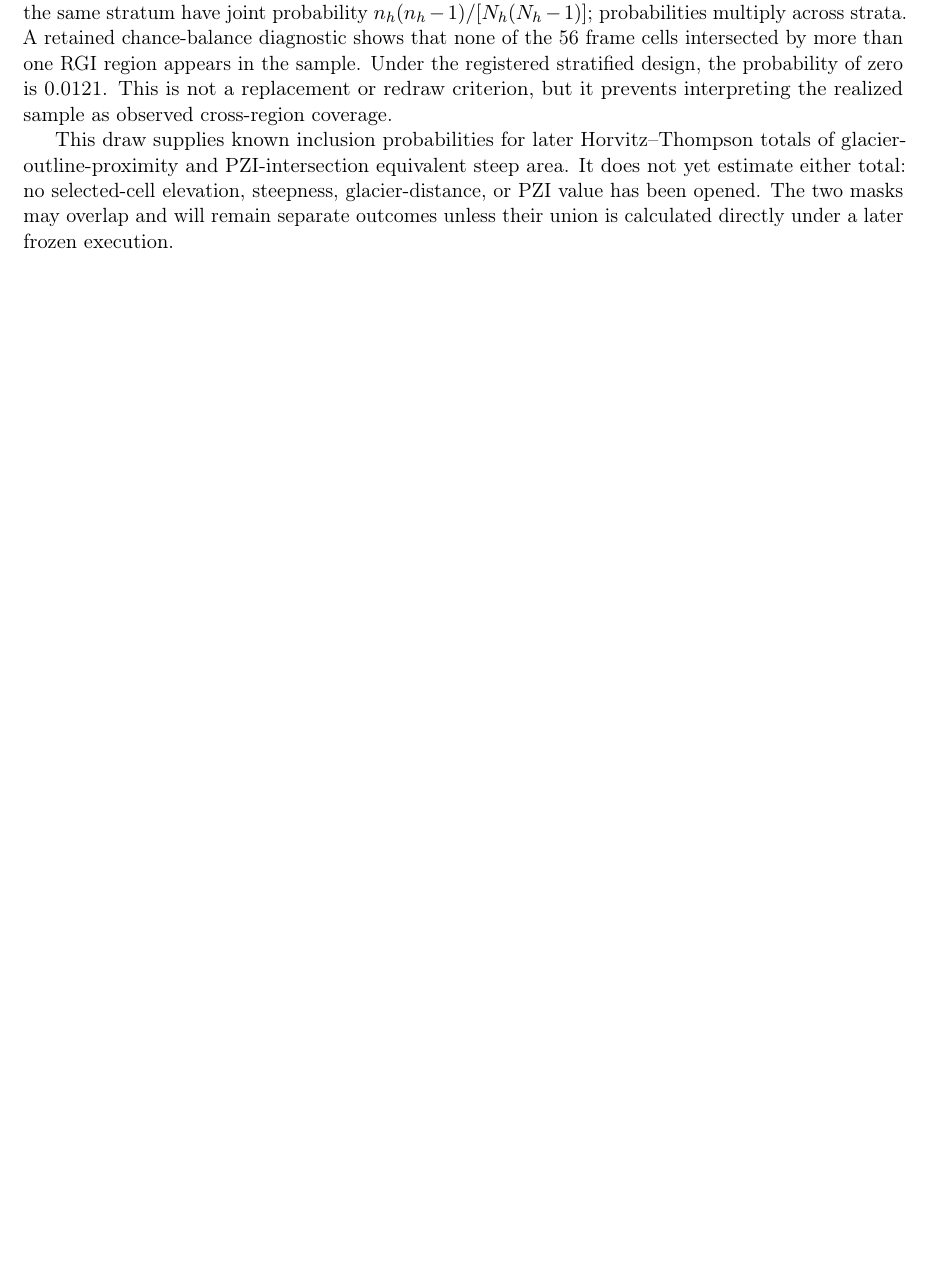
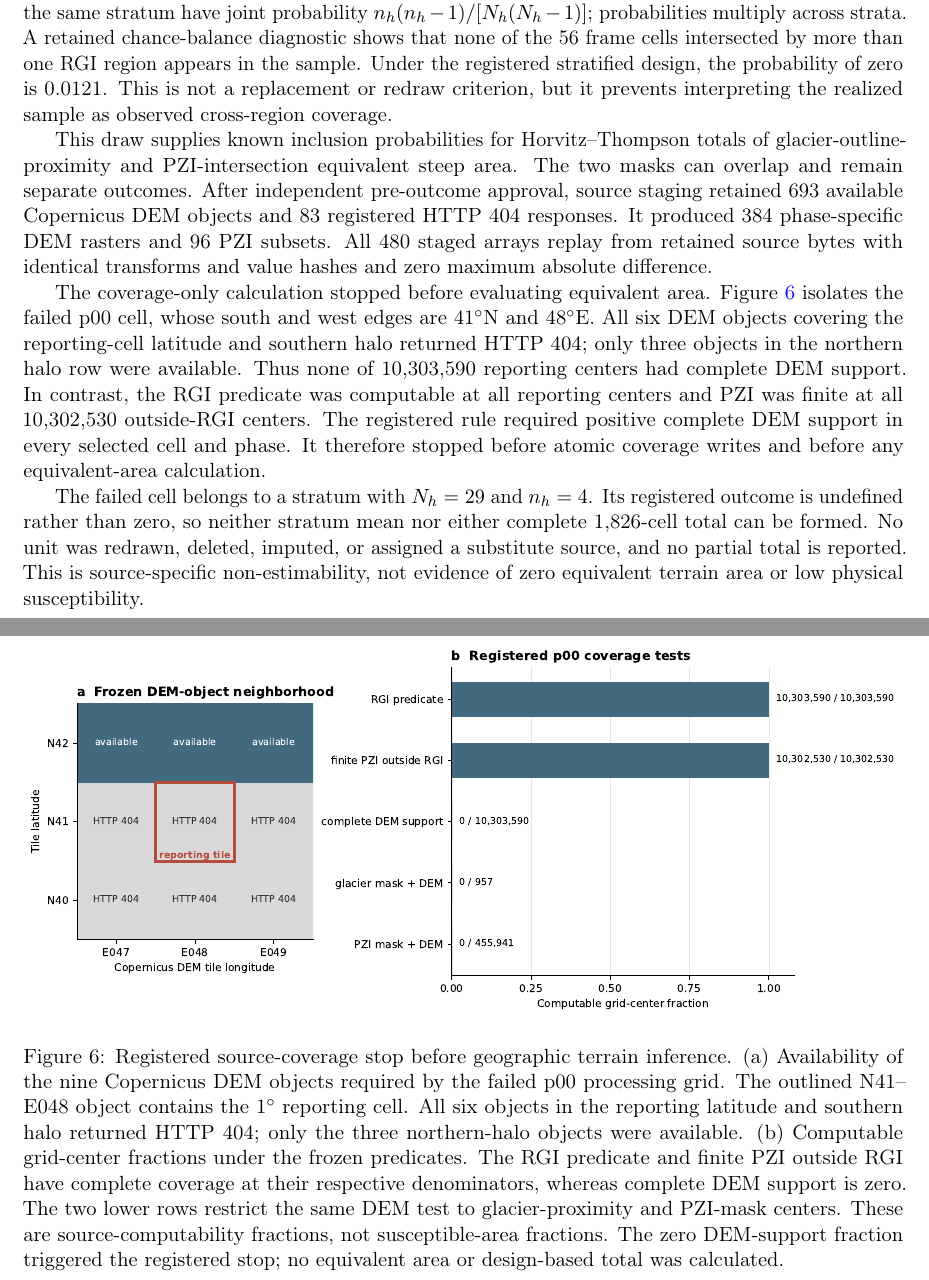
Before and after one commit to bradlipovsky/mass-movements, a LaTeX paper (latex/main.tex): part of page 14 of 24 before the commit and two parts of pages 14 and 16 of 25 after it, the two joined at a grey line, cut so that both start at the same text, the shorter picture padded with empty space. Compiled offline with pdfLaTeX.

Commit message:
Document geographic coverage stop

```diff
--- a/latex/main.tex
+++ b/latex/main.tex
@@ -647,12 +650,32 @@ design, the probability of zero is 0.0121. This is not a replacement or redraw
 criterion, but it prevents interpreting the realized sample as observed
 cross-region coverage.
 
-This draw supplies known inclusion probabilities for later Horvitz--Thompson
-totals of glacier-outline-proximity and PZI-intersection equivalent steep area.
-It does not yet estimate either total: no selected-cell elevation, steepness,
-glacier-distance, or PZI value has been opened. The two masks may overlap and
-will remain separate outcomes unless their union is calculated directly under
-a later frozen execution.
+This draw supplies known inclusion probabilities for Horvitz--Thompson totals
+of glacier-outline-proximity and PZI-intersection equivalent steep area. The
+two masks can overlap and remain separate outcomes. After independent
+pre-outcome approval, source staging retained 693 available Copernicus DEM
+objects and 83 registered HTTP 404 responses. It produced 384 phase-specific
+DEM rasters and 96 PZI subsets. All 480 staged arrays replay from retained
+source bytes with identical transforms and value hashes and zero maximum
+absolute difference.
+
+The coverage-only calculation stopped before evaluating equivalent area.
+Figure~\ref{fig:geographic-coverage} isolates the failed p00 cell, whose south
+and west edges are 41$^\circ$N and 48$^\circ$E. All six DEM objects covering
+the reporting-cell latitude and southern halo returned HTTP 404; only three
+objects in the northern halo row were available. Thus none of 10,303,590
+reporting centers had complete DEM support. In contrast, the RGI predicate was
+computable at all reporting centers and PZI was finite at all 10,302,530
+outside-RGI centers. The registered rule required positive complete DEM
+support in every selected cell and phase. It therefore stopped before atomic
+coverage writes and before any equivalent-area calculation.
+
+The failed cell belongs to a stratum with $N_h=29$ and $n_h=4$. Its registered
+outcome is undefined rather than zero, so neither stratum mean nor either
+complete 1,826-cell total can be formed. No unit was redrawn, deleted, imputed,
+or assigned a substitute source, and no partial total is reported. This is
+source-specific non-estimability, not evidence of zero equivalent terrain area
+or low physical susceptibility.
 
 \begin{figure}[p]
   \centering
@@ -667,6 +690,25 @@ a later frozen execution.
   no DEM, PZI, climate, event, or terrain-outcome value entered the frame or
   draw.}
   \label{fig:geographic-sample}
+\end{figure}
+\clearpage
+
+\begin{figure}[p]
+  \centering
+  \includegraphics[width=\textwidth]{../figures/geographic_coverage_gate.pdf}
+  \caption{Registered source-coverage stop before geographic terrain
+  inference. (a) Availability of the nine Copernicus DEM objects required by
+  the failed p00 processing grid. The outlined N41--E048 object contains the
+  1$^\circ$ reporting cell. All six objects in the reporting latitude and
+  southern halo returned HTTP 404; only the three northern-halo objects were
+  available. (b) Computable grid-center fractions under the frozen predicates.
+  The RGI predicate and finite PZI outside RGI have complete coverage at their
+  respective denominators, whereas complete DEM support is zero. The two lower
+  rows restrict the same DEM test to glacier-proximity and PZI-mask centers.
+  These are source-computability fractions, not susceptible-area fractions.
+  The zero DEM-support fraction triggered the registered stop; no equivalent
+  area or design-based total was calculated.}
+  \label{fig:geographic-coverage}
 \end{figure}
 \clearpage
 
```
Also changed, not shown: Makefile, figures/geographic_coverage_gate.pdf (added), figures/geographic_coverage_gate.png (added), latex/main.pdf, latex/main.tex (32 more changed lines), 1 other file.
